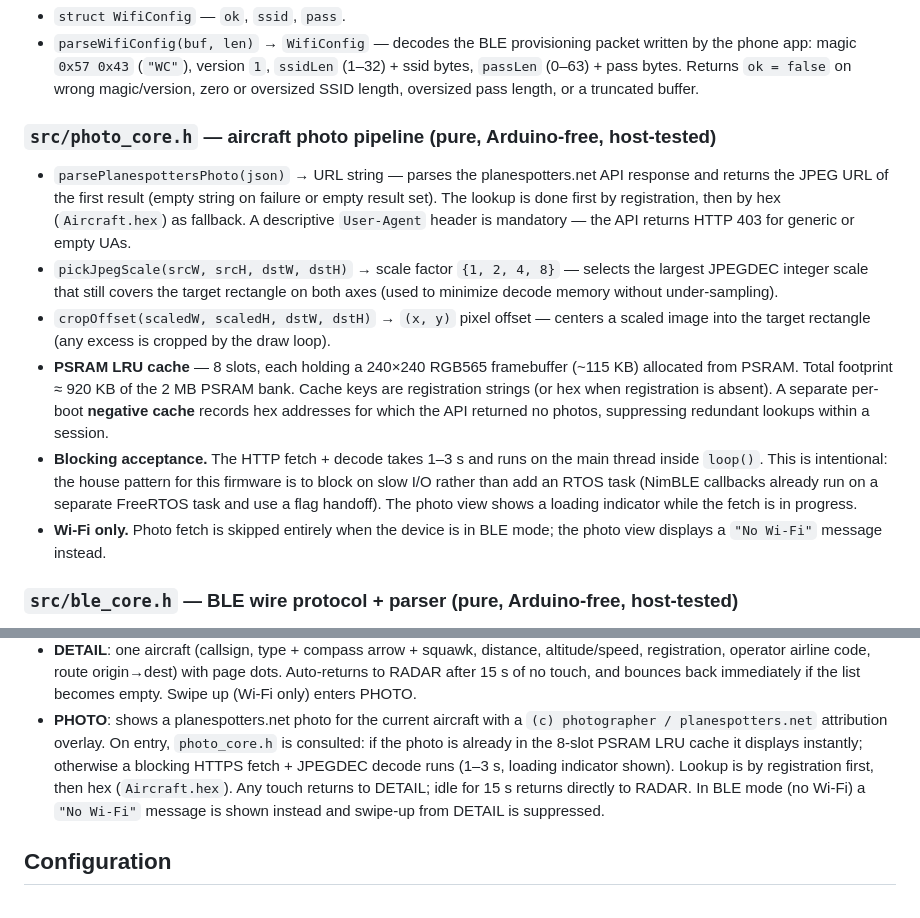
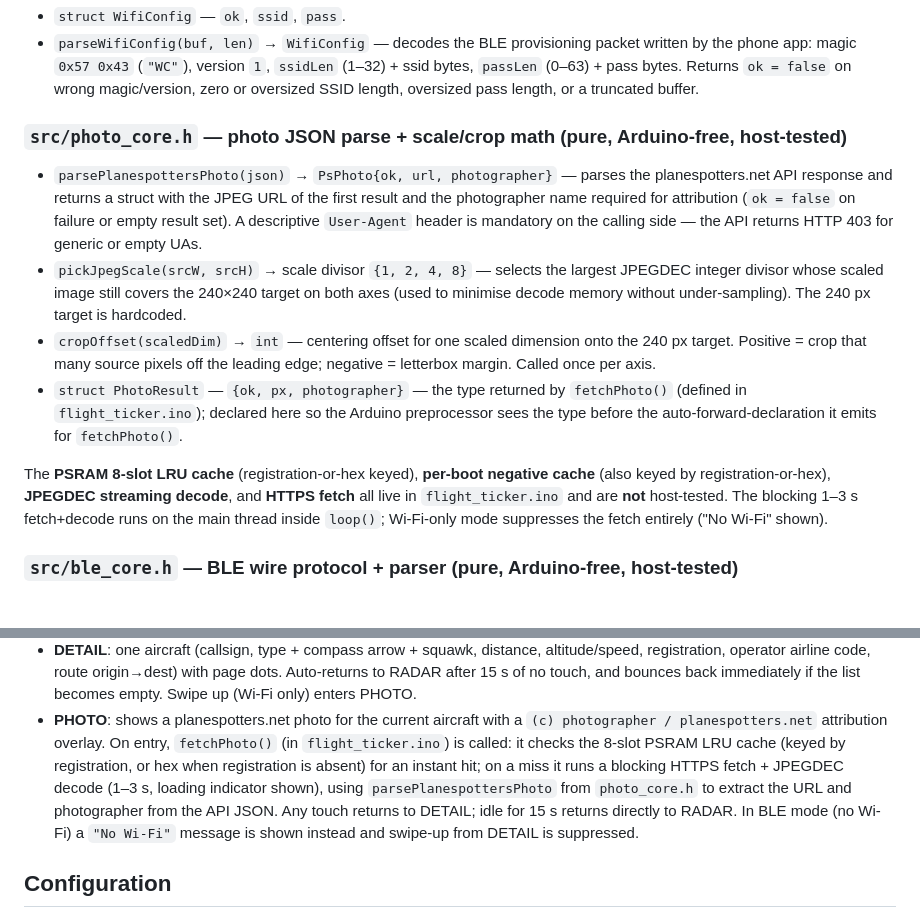
Before and after one commit to disclaimer8/flight-radar-esp32, a Markdown page: docs/ARCHITECTURE.md, 2 parts joined by grey strips. GitHub-like rendering.

```diff
--- a/docs/ARCHITECTURE.md
+++ b/docs/ARCHITECTURE.md
@@ -87,30 +87,30 @@ request/record packet helpers, and photo_core helpers).
   `ok = false` on wrong magic/version, zero or oversized SSID length, oversized
   pass length, or a truncated buffer.
 
-### `src/photo_core.h` — aircraft photo pipeline (pure, Arduino-free, host-tested)
-- `parsePlanespottersPhoto(json)` → URL string — parses the planespotters.net
-  API response and returns the JPEG URL of the first result (empty string on
-  failure or empty result set). The lookup is done first by registration, then
-  by hex (`Aircraft.hex`) as fallback. A descriptive `User-Agent` header is
-  mandatory — the API returns HTTP 403 for generic or empty UAs.
-- `pickJpegScale(srcW, srcH, dstW, dstH)` → scale factor `{1, 2, 4, 8}` —
-  selects the largest JPEGDEC integer scale that still covers the target
-  rectangle on both axes (used to minimize decode memory without under-sampling).
-- `cropOffset(scaledW, scaledH, dstW, dstH)` → `(x, y)` pixel offset — centers
-  a scaled image into the target rectangle (any excess is cropped by the draw
-  loop).
-- **PSRAM LRU cache** — 8 slots, each holding a 240×240 RGB565 framebuffer
-  (~115 KB) allocated from PSRAM. Total footprint ≈ 920 KB of the 2 MB PSRAM
-  bank. Cache keys are registration strings (or hex when registration is absent).
-  A separate per-boot **negative cache** records hex addresses for which the API
-  returned no photos, suppressing redundant lookups within a session.
-- **Blocking acceptance.** The HTTP fetch + decode takes 1–3 s and runs on the
-  main thread inside `loop()`. This is intentional: the house pattern for this
-  firmware is to block on slow I/O rather than add an RTOS task (NimBLE
-  callbacks already run on a separate FreeRTOS task and use a flag handoff). The
-  photo view shows a loading indicator while the fetch is in progress.
-- **Wi-Fi only.** Photo fetch is skipped entirely when the device is in BLE
-  mode; the photo view displays a `"No Wi-Fi"` message instead.
+### `src/photo_core.h` — photo JSON parse + scale/crop math (pure, Arduino-free, host-tested)
+- `parsePlanespottersPhoto(json)` → `PsPhoto{ok, url, photographer}` — parses
+  the planespotters.net API response and returns a struct with the JPEG URL of
+  the first result and the photographer name required for attribution (`ok =
+  false` on failure or empty result set). A descriptive `User-Agent` header is
+  mandatory on the calling side — the API returns HTTP 403 for generic or empty
+  UAs.
+- `pickJpegScale(srcW, srcH)` → scale divisor `{1, 2, 4, 8}` — selects the
+  largest JPEGDEC integer divisor whose scaled image still covers the 240×240
+  target on both axes (used to minimise decode memory without under-sampling).
+  The 240 px target is hardcoded.
+- `cropOffset(scaledDim)` → `int` — centering offset for one scaled dimension
+  onto the 240 px target. Positive = crop that many source pixels off the
+  leading edge; negative = letterbox margin. Called once per axis.
+- `struct PhotoResult` — `{ok, px, photographer}` — the type returned by
+  `fetchPhoto()` (defined in `flight_ticker.ino`); declared here so the Arduino
+  preprocessor sees the type before the auto-forward-declaration it emits for
+  `fetchPhoto()`.
+
+The **PSRAM 8-slot LRU cache** (registration-or-hex keyed), **per-boot negative
+cache** (also keyed by registration-or-hex), **JPEGDEC streaming decode**, and
+**HTTPS fetch** all live in `flight_ticker.ino` and are **not** host-tested.
+The blocking 1–3 s fetch+decode runs on the main thread inside `loop()`;
+Wi-Fi-only mode suppresses the fetch entirely ("No Wi-Fi" shown).
 
 ### `src/ble_core.h` — BLE wire protocol + parser (pure, Arduino-free, host-tested)
 - `parseBlePacket(buf, len, maxN, hideGround)` → `BlePacket` — decodes one
@@ -410,12 +410,13 @@ harness.
   immediately if the list becomes empty. Swipe up (Wi-Fi only) enters PHOTO.
 - **PHOTO**: shows a planespotters.net photo for the current aircraft with a
   `(c) photographer / planespotters.net` attribution overlay. On entry,
-  `photo_core.h` is consulted: if the photo is already in the 8-slot PSRAM LRU
-  cache it displays instantly; otherwise a blocking HTTPS fetch + JPEGDEC decode
-  runs (1–3 s, loading indicator shown). Lookup is by registration first, then
-  hex (`Aircraft.hex`). Any touch returns to DETAIL; idle for 15 s returns
-  directly to RADAR. In BLE mode (no Wi-Fi) a `"No Wi-Fi"` message is shown
-  instead and swipe-up from DETAIL is suppressed.
+  `fetchPhoto()` (in `flight_ticker.ino`) is called: it checks the 8-slot PSRAM
+  LRU cache (keyed by registration, or hex when registration is absent) for an
+  instant hit; on a miss it runs a blocking HTTPS fetch + JPEGDEC decode (1–3 s,
+  loading indicator shown), using `parsePlanespottersPhoto` from `photo_core.h`
+  to extract the URL and photographer from the API JSON. Any touch returns to
+  DETAIL; idle for 15 s returns directly to RADAR. In BLE mode (no Wi-Fi) a
+  `"No Wi-Fi"` message is shown instead and swipe-up from DETAIL is suppressed.
 
 ## Configuration
 
```
Also changed, not shown: CLAUDE.md (+1 -1 lines), README.md (+1 -1 lines).
